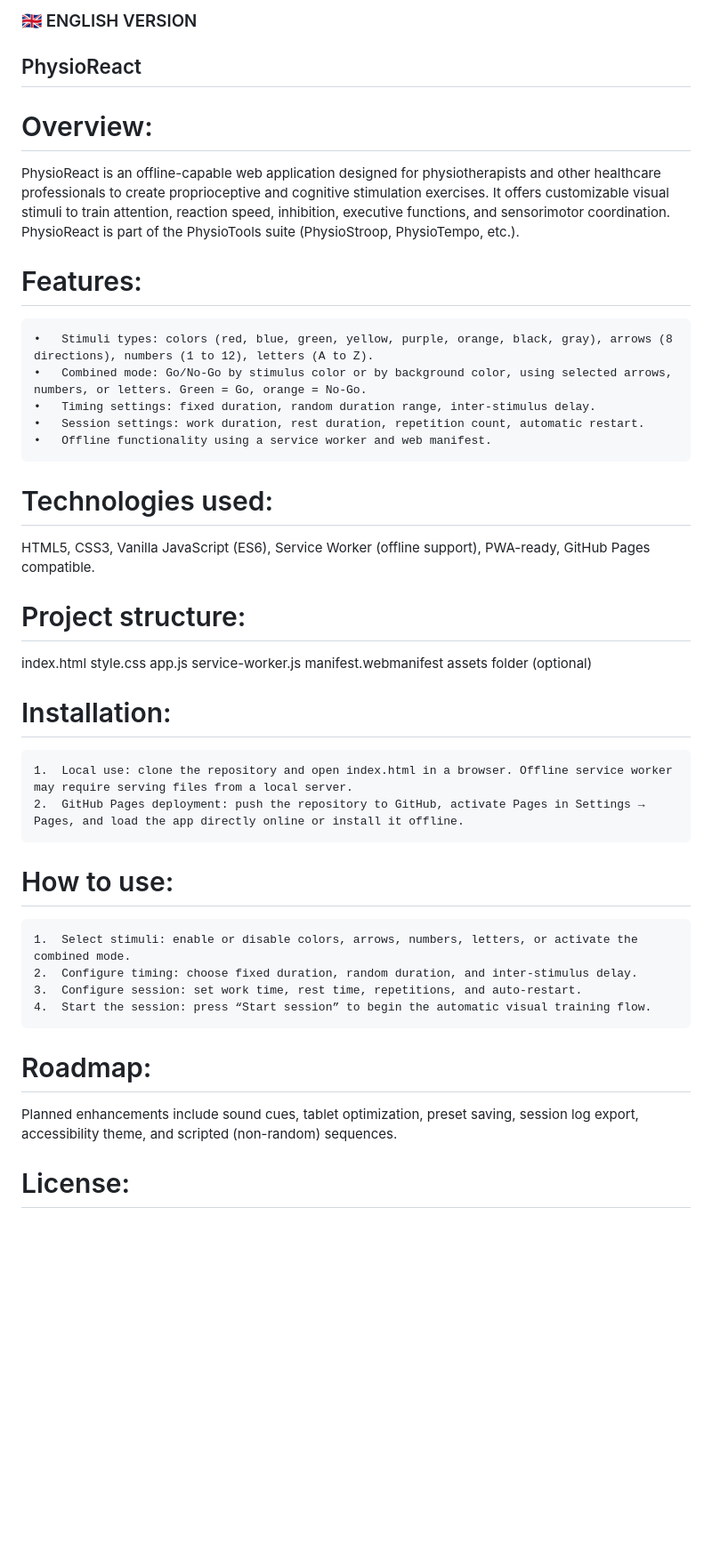
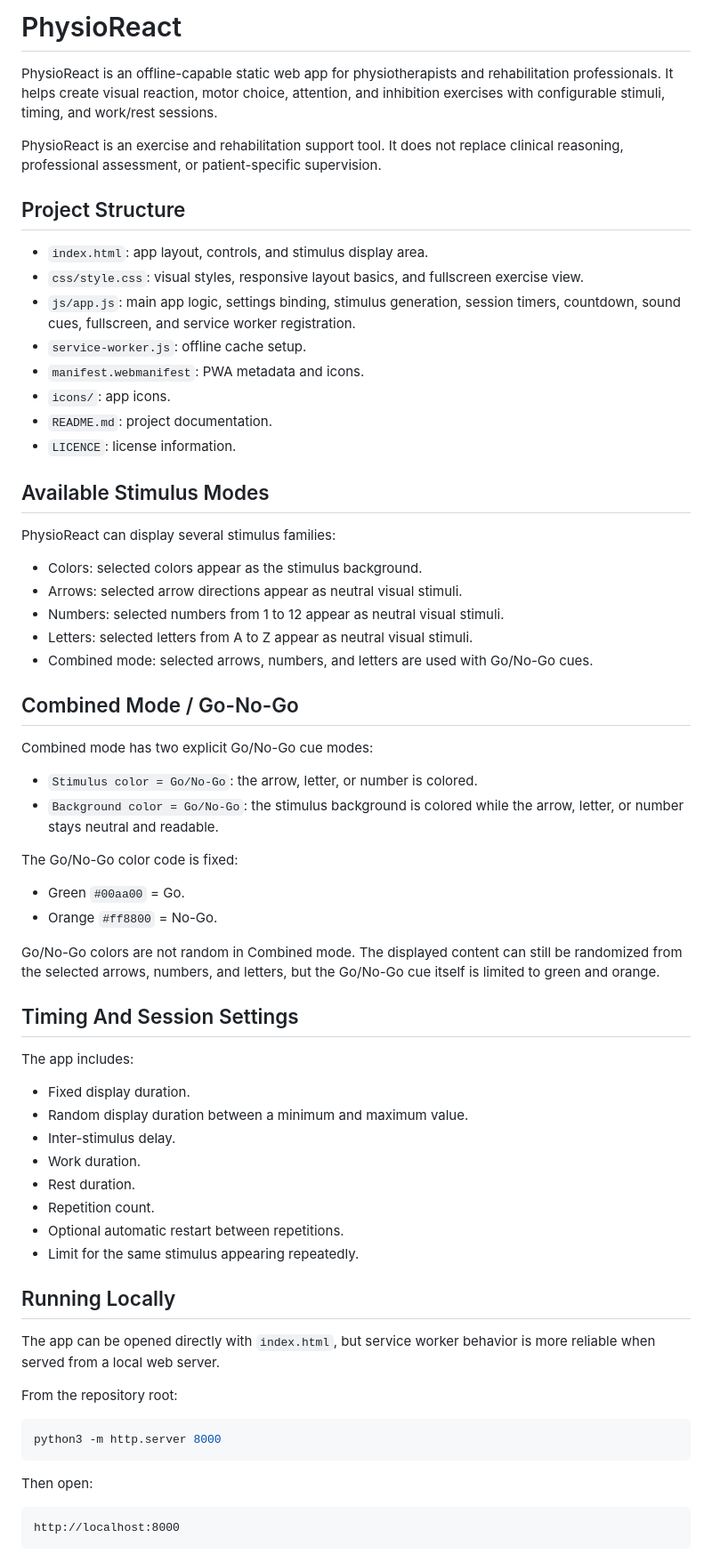
Before and after one commit to Sebrbo/PhysioReact, a Markdown page: README.md, the part around one of its changes. Shown at 89% size. Drawn GitHub-style; blank space fills up the shorter version.

Commit message:
Document PhysioReact README updates

````diff
--- a/README.md
+++ b/README.md
@@ -1,38 +1,70 @@
-### 🇬🇧 ENGLISH VERSION
-## PhysioReact
+# PhysioReact
 
-# Overview:
-PhysioReact is an offline-capable web application designed for physiotherapists and other healthcare professionals to create proprioceptive and cognitive stimulation exercises. It offers customizable visual stimuli to train attention, reaction speed, inhibition, executive functions, and sensorimotor coordination. PhysioReact is part of the PhysioTools suite (PhysioStroop, PhysioTempo, etc.).
+PhysioReact is an offline-capable static web app for physiotherapists and rehabilitation professionals. It helps create visual reaction, motor choice, attention, and inhibition exercises with configurable stimuli, timing, and work/rest sessions.
 
-# Features:
-	•	Stimuli types: colors (red, blue, green, yellow, purple, orange, black, gray), arrows (8 directions), numbers (1 to 12), letters (A to Z).
-	•	Combined mode: Go/No-Go by stimulus color or by background color, using selected arrows, numbers, or letters. Green = Go, orange = No-Go.
-	•	Timing settings: fixed duration, random duration range, inter-stimulus delay.
-	•	Session settings: work duration, rest duration, repetition count, automatic restart.
-	•	Offline functionality using a service worker and web manifest.
+PhysioReact is an exercise and rehabilitation support tool. It does not replace clinical reasoning, professional assessment, or patient-specific supervision.
 
-# Technologies used:
-HTML5, CSS3, Vanilla JavaScript (ES6), Service Worker (offline support), PWA-ready, GitHub Pages compatible.
+## Project Structure
 
-# Project structure:
-index.html
-style.css
-app.js
-service-worker.js
-manifest.webmanifest
-assets folder (optional)
+- `index.html`: app layout, controls, and stimulus display area.
+- `css/style.css`: visual styles, responsive layout basics, and fullscreen exercise view.
+- `js/app.js`: main app logic, settings binding, stimulus generation, session timers, countdown, sound cues, fullscreen, and service worker registration.
+- `service-worker.js`: offline cache setup.
+- `manifest.webmanifest`: PWA metadata and icons.
+- `icons/`: app icons.
+- `README.md`: project documentation.
+- `LICENCE`: license information.
 
-# Installation:
-	1.	Local use: clone the repository and open index.html in a browser. Offline service worker may require serving files from a local server.
-	2.	GitHub Pages deployment: push the repository to GitHub, activate Pages in Settings → Pages, and load the app directly online or install it offline.
+## Available Stimulus Modes
 
-# How to use:
-	1.	Select stimuli: enable or disable colors, arrows, numbers, letters, or activate the combined mode.
-	2.	Configure timing: choose fixed duration, random duration, and inter-stimulus delay.
-	3.	Configure session: set work time, rest time, repetitions, and auto-restart.
-	4.	Start the session: press “Start session” to begin the automatic visual training flow.
+PhysioReact can display several stimulus families:
 
-# Roadmap:
-Planned enhancements include sound cues, tablet optimization, preset saving, session log export, accessibility theme, and scripted (non-random) sequences.
+- Colors: selected colors appear as the stimulus background.
+- Arrows: selected arrow directions appear as neutral visual stimuli.
+- Numbers: selected numbers from 1 to 12 appear as neutral visual stimuli.
+- Letters: selected letters from A to Z appear as neutral visual stimuli.
+- Combined mode: selected arrows, numbers, and letters are used with Go/No-Go cues.
 
-# License:
+## Combined Mode / Go-No-Go
+
+Combined mode has two explicit Go/No-Go cue modes:
+
+- `Stimulus color = Go/No-Go`: the arrow, letter, or number is colored.
+- `Background color = Go/No-Go`: the stimulus background is colored while the arrow, letter, or number stays neutral and readable.
+
+The Go/No-Go color code is fixed:
+
+- Green `#00aa00` = Go.
+- Orange `#ff8800` = No-Go.
+
+Go/No-Go colors are not random in Combined mode. The displayed content can still be randomized from the selected arrows, numbers, and letters, but the Go/No-Go cue itself is limited to green and orange.
+
+## Timing And Session Settings
+
+The app includes:
+
+- Fixed display duration.
+- Random display duration between a minimum and maximum value.
+- Inter-stimulus delay.
+- Work duration.
+- Rest duration.
+- Repetition count.
+- Optional automatic restart between repetitions.
+- Limit for the same stimulus appearing repeatedly.
+
+## Running Locally
+
+The app can be opened directly with `index.html`, but service worker behavior is more reliable when served from a local web server.
+
+From the repository root:
+
+```bash
+python3 -m http.server 8000
+```
+
+Then open:
+
+```text
+http://localhost:8000
+```
+
````
Also changed, not shown: other parts of README.md (+64 -42 lines).
